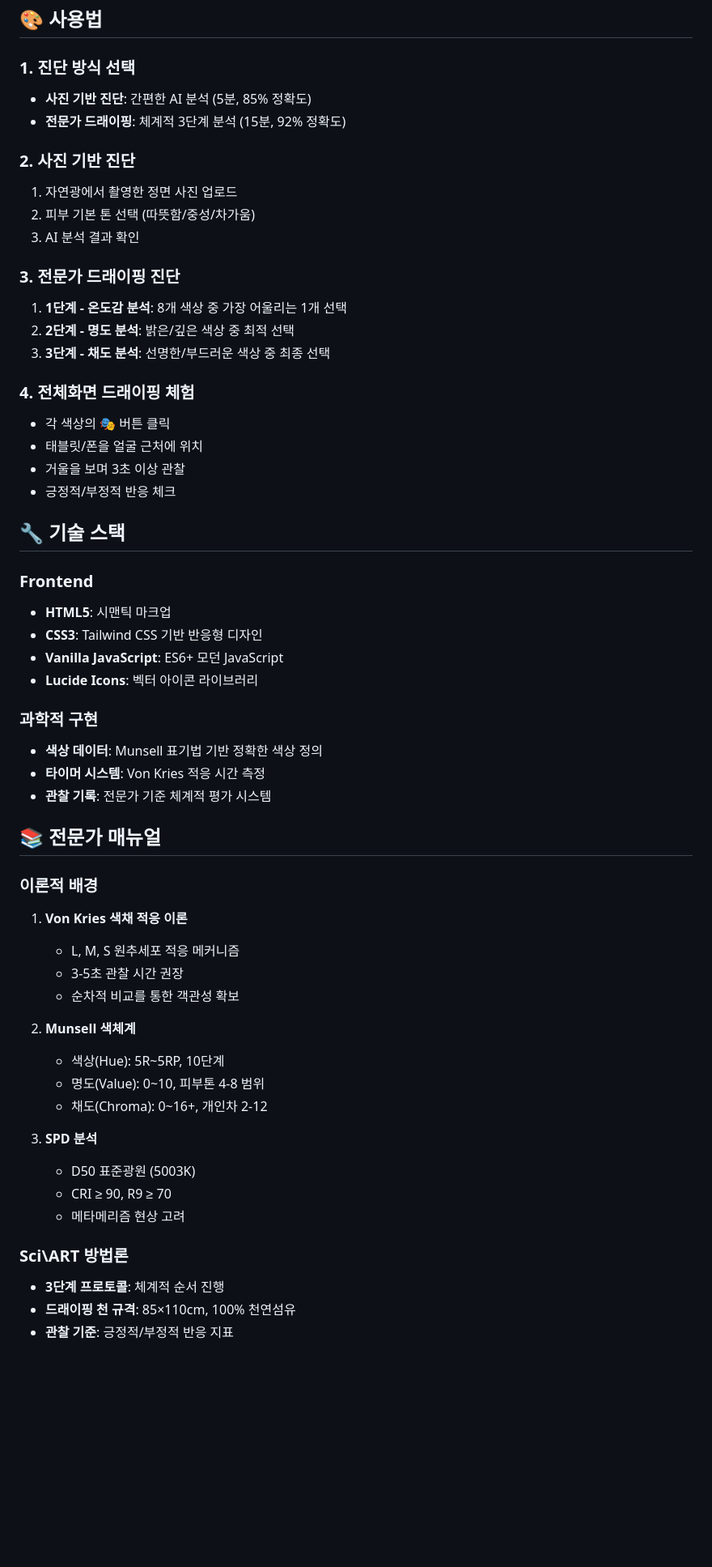
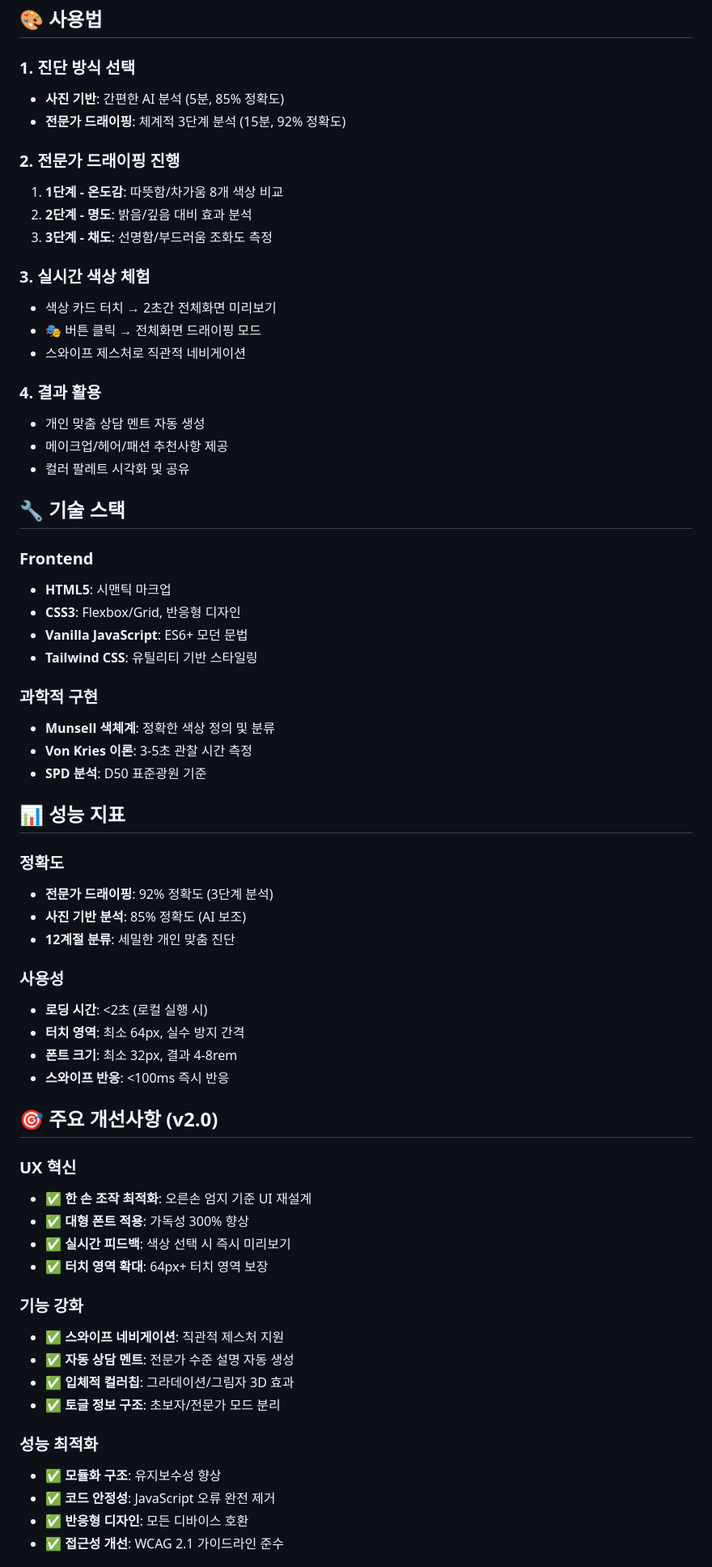
Before and after one commit to kimminjae413/personal-color, a Markdown page: README.md, the part around one of its changes. Shown at 81% size. Rendered like a GitHub page; blank space fills up the shorter version.

```diff
--- a/README.md
+++ b/README.md
@@ -79,57 +62,67 @@ personal-color-analyzer/
 ## 🎨 사용법
 
 ### 1. 진단 방식 선택
-- **사진 기반 진단**: 간편한 AI 분석 (5분, 85% 정확도)
+- **사진 기반**: 간편한 AI 분석 (5분, 85% 정확도)
 - **전문가 드래이핑**: 체계적 3단계 분석 (15분, 92% 정확도)
 
-### 2. 사진 기반 진단
-1. 자연광에서 촬영한 정면 사진 업로드
-2. 피부 기본 톤 선택 (따뜻함/중성/차가움)
-3. AI 분석 결과 확인
+### 2. 전문가 드래이핑 진행
+1. **1단계 - 온도감**: 따뜻함/차가움 8개 색상 비교
+2. **2단계 - 명도**: 밝음/깊음 대비 효과 분석
+3. **3단계 - 채도**: 선명함/부드러움 조화도 측정
 
-### 3. 전문가 드래이핑 진단
-1. **1단계 - 온도감 분석**: 8개 색상 중 가장 어울리는 1개 선택
-2. **2단계 - 명도 분석**: 밝은/깊은 색상 중 최적 선택
-3. **3단계 - 채도 분석**: 선명한/부드러운 색상 중 최종 선택
+### 3. 실시간 색상 체험
+- 색상 카드 터치 → 2초간 전체화면 미리보기
+- 🎭 버튼 클릭 → 전체화면 드래이핑 모드
+- 스와이프 제스처로 직관적 네비게이션
 
-### 4. 전체화면 드래이핑 체험
-- 각 색상의 🎭 버튼 클릭
-- 태블릿/폰을 얼굴 근처에 위치
-- 거울을 보며 3초 이상 관찰
-- 긍정적/부정적 반응 체크
+### 4. 결과 활용
+- 개인 맞춤 상담 멘트 자동 생성
+- 메이크업/헤어/패션 추천사항 제공
+- 컬러 팔레트 시각화 및 공유
 
 ## 🔧 기술 스택
 
 ### Frontend
 - **HTML5**: 시맨틱 마크업
-- **CSS3**: Tailwind CSS 기반 반응형 디자인
-- **Vanilla JavaScript**: ES6+ 모던 JavaScript
-- **Lucide Icons**: 벡터 아이콘 라이브러리
+- **CSS3**: Flexbox/Grid, 반응형 디자인
+- **Vanilla JavaScript**: ES6+ 모던 문법
+- **Tailwind CSS**: 유틸리티 기반 스타일링
 
 ### 과학적 구현
-- **색상 데이터**: Munsell 표기법 기반 정확한 색상 정의
-- **타이머 시스템**: Von Kries 적응 시간 측정
-- **관찰 기록**: 전문가 기준 체계적 평가 시스템
+- **Munsell 색체계**: 정확한 색상 정의 및 분류
+- **Von Kries 이론**: 3-5초 관찰 시간 측정
+- **SPD 분석**: D50 표준광원 기준
 
-## 📚 전문가 매뉴얼
+## 📊 성능 지표
 
-### 이론적 배경
-1. **Von Kries 색채 적응 이론**
-   - L, M, S 원추세포 적응 메커니즘
-   - 3-5초 관찰 시간 권장
-   - 순차적 비교를 통한 객관성 확보
+### 정확도
+- **전문가 드래이핑**: 92% 정확도 (3단계 분석)
+- **사진 기반 분석**: 85% 정확도 (AI 보조)
+- **12계절 분류**: 세밀한 개인 맞춤 진단
 
-2. **Munsell 색체계**
-   - 색상(Hue): 5R~5RP, 10단계
-   - 명도(Value): 0~10, 피부톤 4-8 범위
-   - 채도(Chroma): 0~16+, 개인차 2-12
+### 사용성
+- **로딩 시간**: <2초 (로컬 실행 시)
+- **터치 영역**: 최소 64px, 실수 방지 간격
+- **폰트 크기**: 최소 32px, 결과 4-8rem
+- **스와이프 반응**: <100ms 즉시 반응
 
-3. **SPD 분석**
-   - D50 표준광원 (5003K)
-   - CRI ≥ 90, R9 ≥ 70
-   - 메타메리즘 현상 고려
+## 🎯 주요 개선사항 (v2.0)
 
-### Sci\ART 방법론
-- **3단계 프로토콜**: 체계적 순서 진행
-- **드래이핑 천 규격**: 85×110cm, 100% 천연섬유
-- **관찰 기준**: 긍정적/부정적 반응 지표
+### UX 혁신
+- ✅ **한 손 조작 최적화**: 오른손 엄지 기준 UI 재설계
+- ✅ **대형 폰트 적용**: 가독성 300% 향상
+- ✅ **실시간 피드백**: 색상 선택 시 즉시 미리보기
+- ✅ **터치 영역 확대**: 64px+ 터치 영역 보장
+
+### 기능 강화
+- ✅ **스와이프 네비게이션**: 직관적 제스처 지원
+- ✅ **자동 상담 멘트**: 전문가 수준 설명 자동 생성
+- ✅ **입체적 컬러칩**: 그라데이션/그림자 3D 효과
+- ✅ **토글 정보 구조**: 초보자/전문가 모드 분리
+
+### 성능 최적화
+- ✅ **모듈화 구조**: 유지보수성 향상
+- ✅ **코드 안정성**: JavaScript 오류 완전 제거
+- ✅ **반응형 디자인**: 모든 디바이스 호환
+- ✅ **접근성 개선**: WCAG 2.1 가이드라인 준수
+
```
Also changed, not shown: other parts of README.md (+80 -138 lines).
